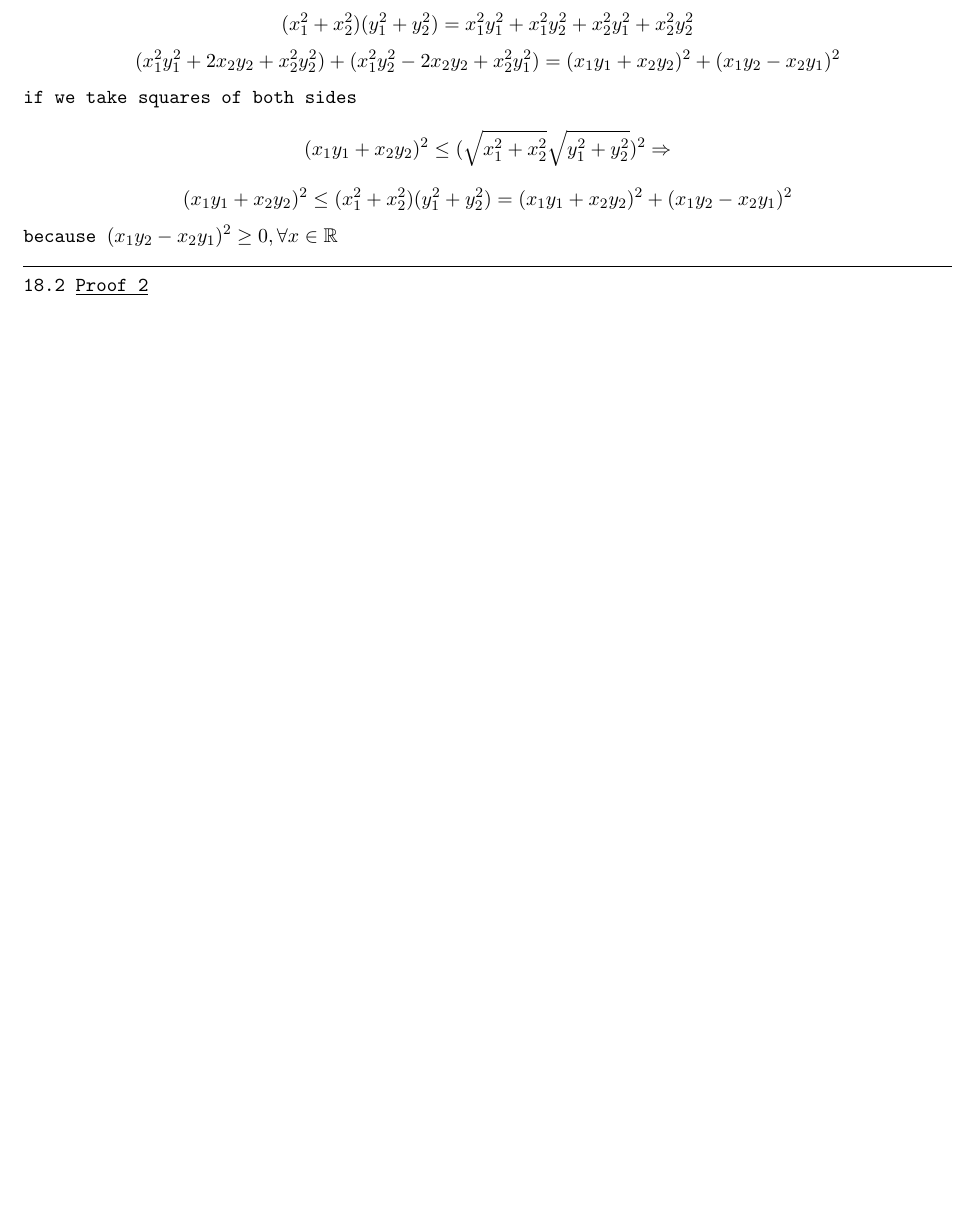
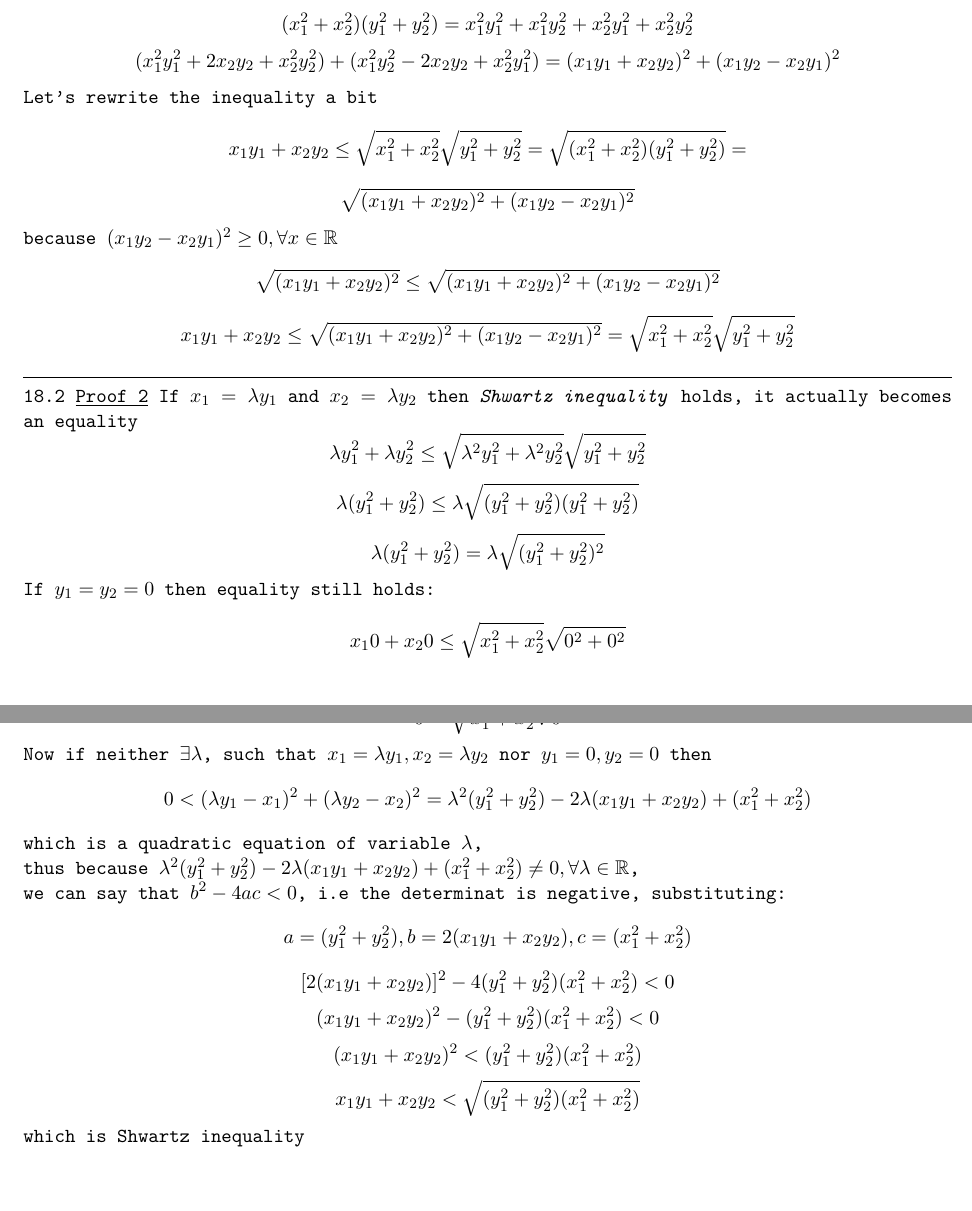
Before and after one commit to bobs4462/math, a LaTeX problem sheet (exercises.tex): part of page 6 of 6 before the commit and two parts of pages 6 and 7 of 7 after it, the two joined at a grey line, cut so that both start at the same text, the shorter picture padded with empty space. Compiled offline with pdfLaTeX.

Commit message:
Worked out the second proof of Shwartz inequlity, (cheated a bit:))

```diff
--- a/exercises.tex
+++ b/exercises.tex
@@ -303,13 +303,41 @@ $$x_1y_1 + x_2y_2 \leq \sqrt{x_1^2 + x_2^2}\sqrt{y_1^2 + y_2^2}$$
 $$(x_1^2 + x_2^2)(y_1^2 + y_2^2) = (x_1y_1 + x_2y_2)^2 + (x_1y_2 - x_2y_1)^2$$
 $$(x_1^2 + x_2^2)(y_1^2 + y_2^2) = x_1^2y_1^2 + x_1^2y_2^2 + x_2^2y_1^2 + x_2^2y_2^2$$
 $$(x_1^2y_1^2 + 2x_2y_2 + x_2^2y_2^2) + (x_1^2y_2^2 - 2x_2y_2 + x_2^2y_1^2) = (x_1y_1 + x_2y_2)^2 + (x_1y_2 - x_2y_1)^2$$
-if we take squares of both sides
-$$(x_1y_1 + x_2y_2)^2 \leq (\sqrt{x_1^2 + x_2^2}\sqrt{y_1^2 + y_2^2})^2 \Rightarrow$$
-$$(x_1y_1 + x_2y_2)^2 \leq (x_1^2 + x_2^2)(y_1^2 + y_2^2) = (x_1y_1 + x_2y_2)^2 + (x_1y_2 - x_2y_1)^2$$
+Let's rewrite the inequality a bit
+$$x_1y_1 + x_2y_2 \leq \sqrt{x_1^2 + x_2^2}\sqrt{y_1^2 + y_2^2} = \sqrt{(x_1^2 + x_2^2)(y_1^2 + y_2^2)} = $$
+$$\sqrt{(x_1y_1 + x_2y_2)^2 + (x_1y_2 - x_2y_1)^2}$$
 because $(x_1y_2 - x_2y_1)^2 \geq 0, \forall x \in \mathbb{R}$
+$$\sqrt{(x_1y_1 + x_2y_2)^2} \leq \sqrt{(x_1y_1 + x_2y_2)^2 + (x_1y_2 - x_2y_1)^2}$$
+$$x_1y_1 + x_2y_2 \leq \sqrt{(x_1y_1 + x_2y_2)^2 + (x_1y_2 - x_2y_1)^2} = \sqrt{x_1^2 + x_2^2}\sqrt{y_1^2 + y_2^2}$$
 
 \hrulefill
 
 18.2 \underline{Proof 2}
+If $x_1 = \lambda y_1$ and $x_2 = \lambda y_2$ then \emph{Shwartz inequality} holds, it actually becomes an equality
+$$\lambda y_1^2 + \lambda y_2^2 \leq \sqrt{\lambda^2 y_1^2 + \lambda^2 y_2^2}\sqrt{y_1^2 + y_2^2}$$
+$$\lambda (y_1^2 + y_2^2) \leq \lambda \sqrt{(y_1^2 + y_2^2)(y_1^2 + y_2^2)}$$
+$$\lambda (y_1^2 + y_2^2) = \lambda \sqrt{(y_1^2 + y_2^2)^2}$$
 
+If $y_1 = y_2 = 0$ then equality still holds:
+$$x_1 0 + x_2 0 \leq \sqrt{x_1^2 + x_2^2}\sqrt{0^2 + 0^2}$$
+$$0 = \sqrt{x_1^2 + x_2^2} \sqrt{0}$$
+
+Now if neither $\exists \lambda$, such that $x_1 = \lambda y_1, x_2 = \lambda y_2$ nor $y_1 = 0, y_2 = 0$ then
+$$0 < (\lambda y_1 - x_1)^2 + (\lambda y_2 - x_2)^2 = \lambda^2(y_1^2 + y_2^2) - 2\lambda(x_1y_1 + x_2y_2) + (x_1^2 + x_2^2)$$
+which is a quadratic equation of variable $\lambda$,\\
+thus because $\lambda^2(y_1^2 + y_2^2) - 2\lambda(x_1y_1 + x_2y_2) + (x_1^2 + x_2^2) \ne 0, \forall \lambda \in \mathbb{R}$,\\
+we can say that $b^2 - 4ac < 0$, i.e the determinat is negative, substituting:
+$$a = (y_1^2 + y_2^2), b = 2(x_1y_1 + x_2y_2), c = (x_1^2 + x_2^2)$$
+$$[2(x_1y_1 + x_2y_2)]^2 - 4(y_1^2 + y_2^2)(x_1^2 + x_2^2) < 0$$
+$$(x_1y_1 + x_2y_2)^2 - (y_1^2 + y_2^2)(x_1^2 + x_2^2) < 0$$
+$$(x_1y_1 + x_2y_2)^2 < (y_1^2 + y_2^2)(x_1^2 + x_2^2)$$
+$$x_1y_1 + x_2y_2 < \sqrt{(y_1^2 + y_2^2)(x_1^2 + x_2^2)}$$
+which is Shwartz inequality
+
+
+
+% trying to solve for $\lambda$ using quadratic formula:
+% $$\lambda = \frac{2(x_1y_1 + x_2y_2) + \sqrt{[-2(x_1y_1 + x_2y_2)]^2 - 4(y_1^2 + y_2^2)(x_1^2 + x_2^2)}}{2(y_1^2 + y_2^2)}$$
+% $$\lambda = \frac{(x_1y_1 + x_2y_2) + \sqrt{(x_1y_1 + x_2y_2)^2 - (y_1^2 + y_2^2)(x_1^2 + x_2^2)}}{(y_1^2 + y_2^2)}$$
+% $$\lambda = \frac{(x_1y_1 + x_2y_2) + \sqrt{(x_1^2y_1^2 + 2x_1y_1x_2y_2 + x_2^2y_2^2) - (x_1^2y_1^2 + x_1^2y_2^2 + x_2^2y_1^2 + x_2^2y_2^2)}}{(y_1^2 + y_2^2)}$$
 \end{document}
```
